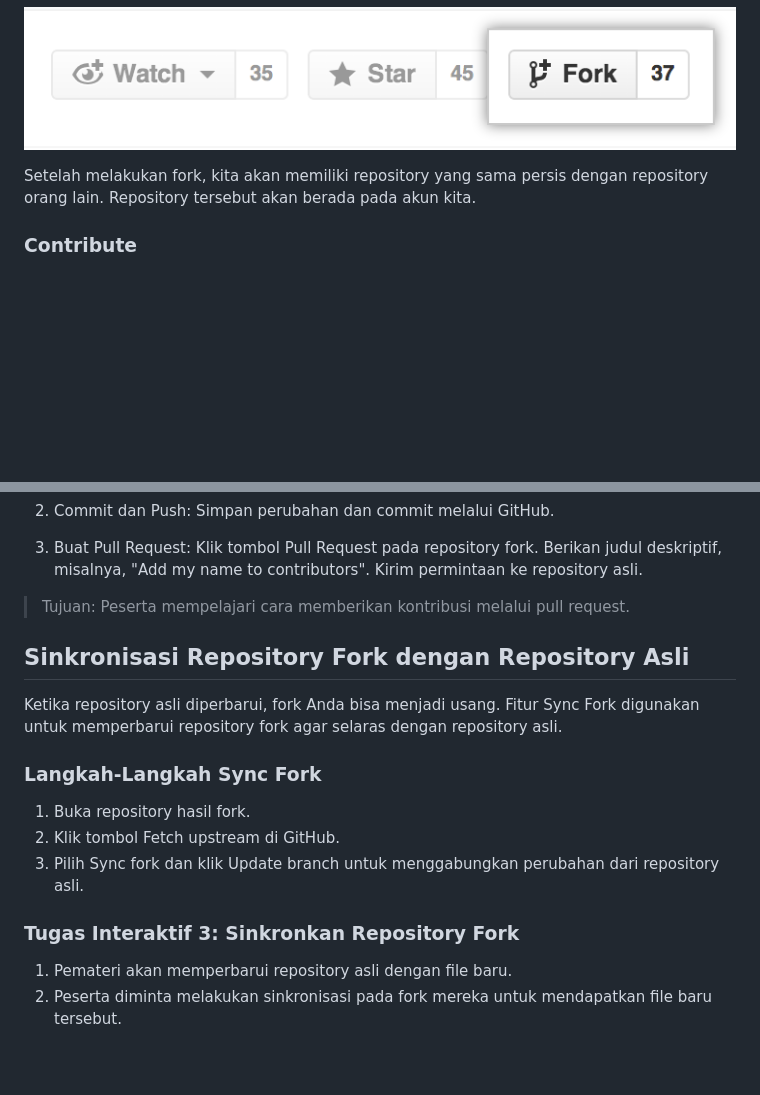
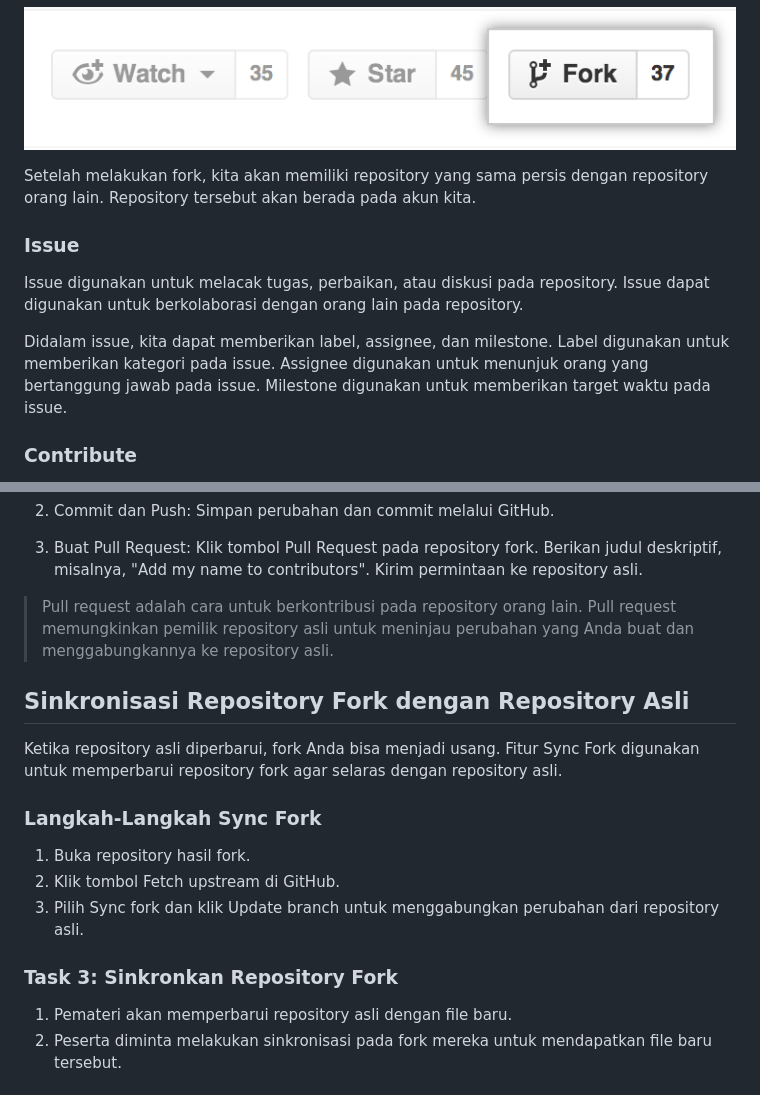
Before and after one commit to Lab-RPL-ITS/module-pelatihan-vcs, a Markdown page: Materi_4-Berkolaborasi_dengan_GitHub.md, 2 parts joined by grey strips. Drawn GitHub-style; blank space fills up the shorter version.

```diff
--- a/Materi_4-Berkolaborasi_dengan_GitHub.md
+++ b/Materi_4-Berkolaborasi_dengan_GitHub.md
@@ -10,6 +10,12 @@ Untuk melakukan fork, kita dapat menggunakan tombol fork yang ada pada repositor
 ![Alt text](assets/materi-4/fork-button.png)
 
 Setelah melakukan fork, kita akan memiliki repository yang sama persis dengan repository orang lain. Repository tersebut akan berada pada akun kita.
+
+### Issue
+
+Issue digunakan untuk melacak tugas, perbaikan, atau diskusi pada repository. Issue dapat digunakan untuk berkolaborasi dengan orang lain pada repository.
+
+Didalam issue, kita dapat memberikan label, assignee, dan milestone. Label digunakan untuk memberikan kategori pada issue. Assignee digunakan untuk menunjuk orang yang bertanggung jawab pada issue. Milestone digunakan untuk memberikan target waktu pada issue.
 
 ### Contribute
 
@@ -68,7 +74,7 @@ Klik tombol Pull Request pada repository fork.
 Berikan judul deskriptif, misalnya, "Add my name to contributors".
 Kirim permintaan ke repository asli.
 
-> Tujuan: Peserta mempelajari cara memberikan kontribusi melalui pull request.
+> Pull request adalah cara untuk berkontribusi pada repository orang lain. Pull request memungkinkan pemilik repository asli untuk meninjau perubahan yang Anda buat dan menggabungkannya ke repository asli.
 
 ## Sinkronisasi Repository Fork dengan Repository Asli
 
@@ -80,7 +86,7 @@ Ketika repository asli diperbarui, fork Anda bisa menjadi usang. Fitur Sync Fork
 2. Klik tombol Fetch upstream di GitHub.
 3. Pilih Sync fork dan klik Update branch untuk menggabungkan perubahan dari repository asli.
 
-### Tugas Interaktif 3: Sinkronkan Repository Fork
+### Task 3: Sinkronkan Repository Fork
 1. Pemateri akan memperbarui repository asli dengan file baru.
 2. Peserta diminta melakukan sinkronisasi pada fork mereka untuk mendapatkan file baru tersebut.
 
```
Also changed, not shown: other parts of Materi_4-Berkolaborasi_dengan_GitHub.md (+25 -7 lines).
